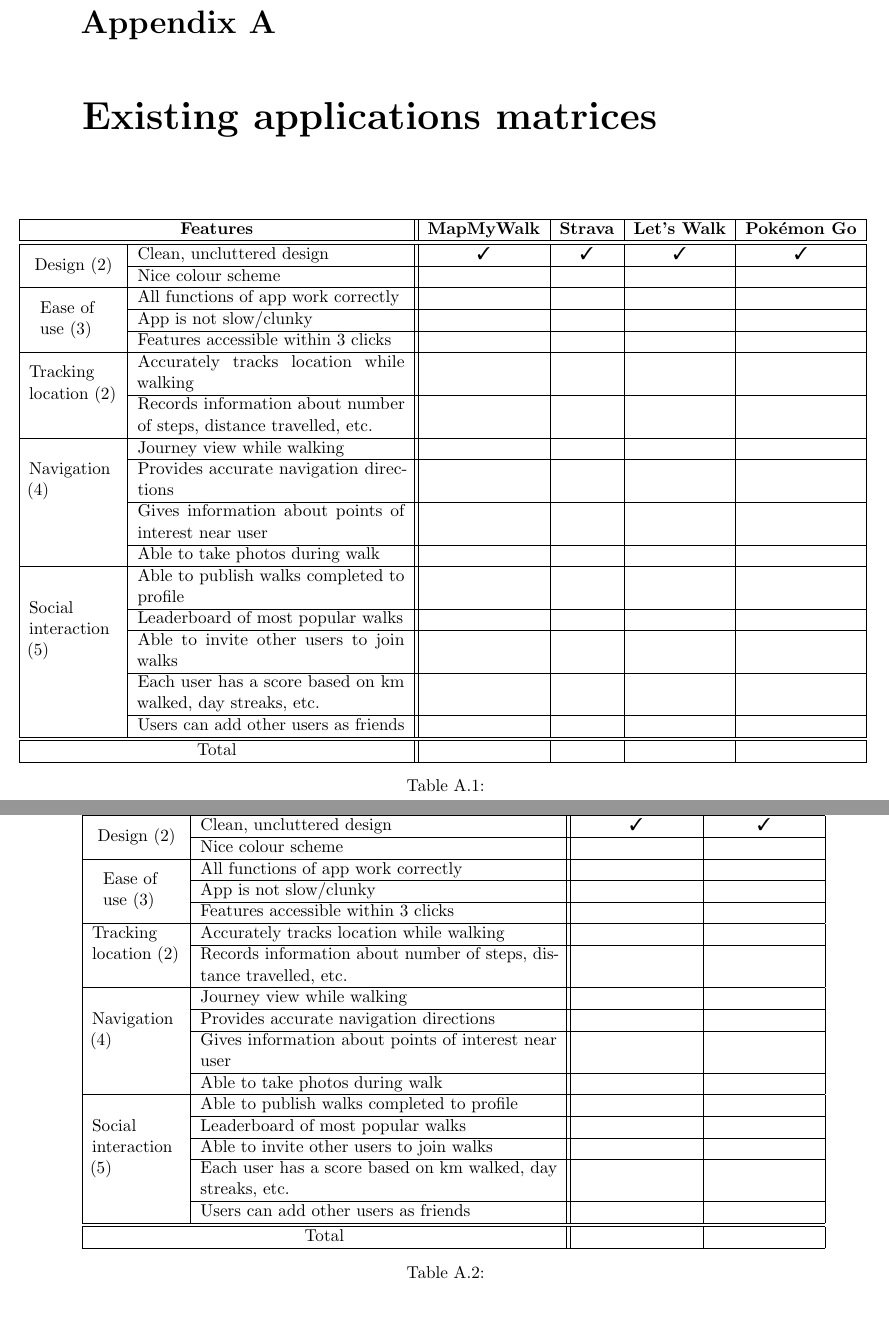
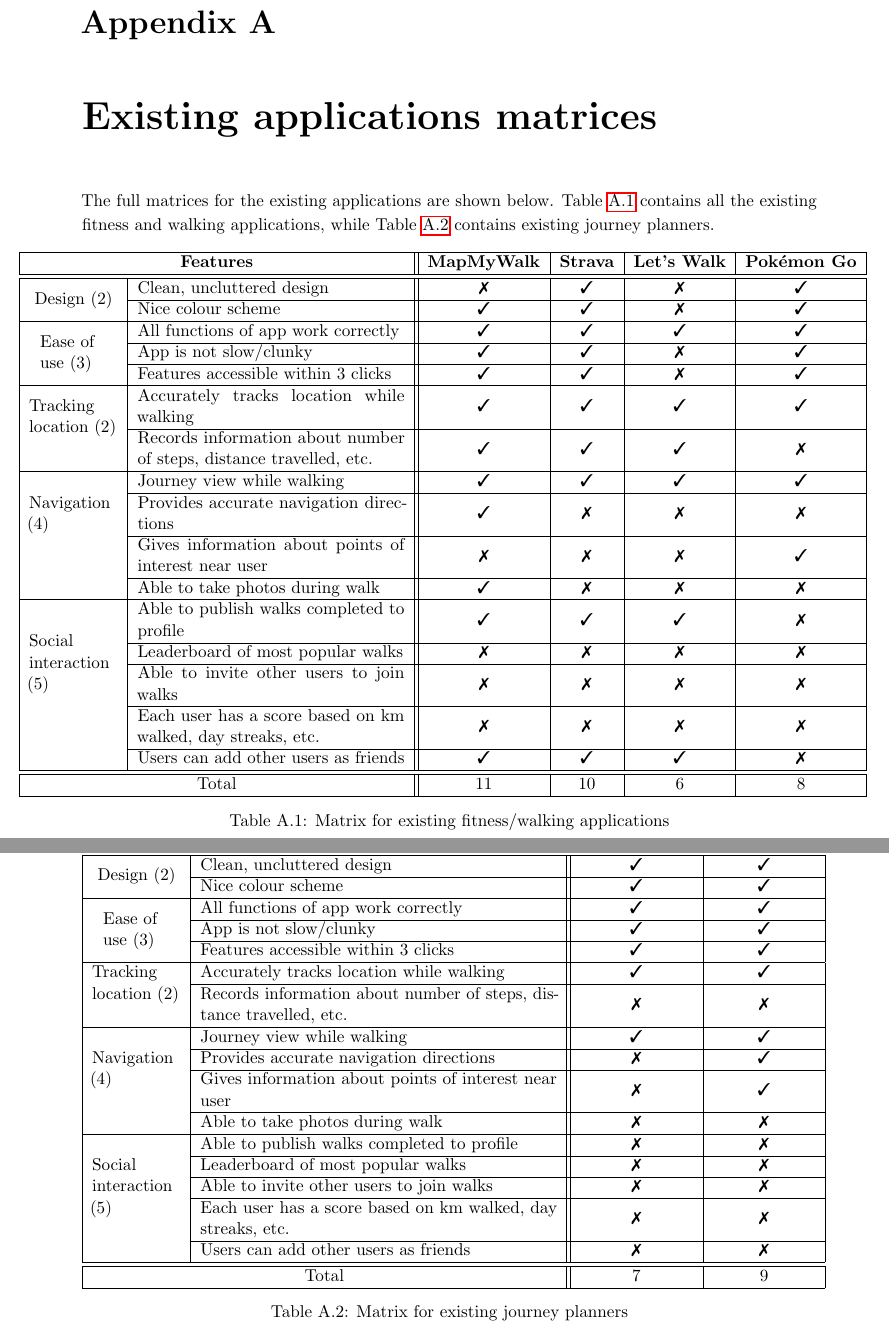
Before and after one commit to jonomuller/imperial-interim-report, a LaTeX thesis (main.tex, which reads sections/appendix.tex): two parts of pages 22 and 23 of 23, joined at a grey line, cut so that both start at the same text, the shorter picture padded with empty space. Compiled offline with pdfLaTeX.

Commit message:
Fill in both existing apps matrices in Appendix A

```diff
--- a/sections/appendix.tex
+++ b/sections/appendix.tex
@@ -3,6 +3,8 @@
 \chapter{Existing applications matrices} \label{appendix:existing-apps-matrices}
 
 % Full existing apps matrix from excel
+\vspace*{-0.5cm}
+The full matrices for the existing applications are shown below. Table \ref{table:full-existing-apps-a} contains all the existing fitness and walking applications, while Table \ref{table:full-existing-apps-b} contains existing journey planners.
 
 \begin{table}[htb]
   \hspace*{-1.5cm}
@@ -12,43 +14,44 @@
     \multicolumn{2}{|c||}{\textbf{Features}} & \textbf{MapMyWalk} & \textbf{Strava} & \textbf{Let's Walk} & \textbf{Pok\'{e}mon Go}\\
     \hline
     \hline
-    \multirow{2}{*}{Design (2)} & Clean, uncluttered design & \cmark & \cmark & \cmark & \cmark\\
+    \multirow{2}{*}{Design (2)} & Clean, uncluttered design & \xmark & \cmark & \xmark & \cmark\\
     \cline{2-6}
-    & Nice colour scheme &  &  &  & \\
+    & Nice colour scheme & \cmark & \cmark & \xmark & \cmark\\
     \hline
-    \multirow{3}{1.5cm}{Ease of use (3)} & All functions of app work correctly &  &  &  & \\
+    \multirow{3}{1.5cm}{Ease of use (3)} & All functions of app work correctly & \cmark & \cmark & \cmark & \cmark\\
     \cline{2-6}
-    & App is not slow/clunky &  &  &  & \\
+    & App is not slow/clunky & \cmark & \cmark & \xmark & \cmark\\
     \cline{2-6}
-    & Features accessible within 3 clicks & & & &\\
+    & Features accessible within 3 clicks & \cmark & \cmark & \xmark & \cmark\\
     \hline
-    \multirow{2}{2cm}{Tracking location (2)} & Accurately tracks location while walking &  &  &  &  \\
+    \multirow{2}{2cm}{Tracking location (2)} & Accurately tracks location while walking & \cmark & \cmark & \cmark & \cmark\\
     \cline{2-6}
-    & Records information about number of steps, distance travelled, etc. & & & &\\
+    & Records information about number of steps, distance travelled, etc. & \cmark & \cmark & \cmark & \xmark\\
     \hline
-    \multirow{4}{2cm}{Navigation (4)} & Journey view while walking &  &  &  &  \\
+    \multirow{4}{2cm}{Navigation (4)} & Journey view while walking & \cmark & \cmark & \cmark & \cmark\\
     \cline{2-6}
-    & Provides accurate navigation directions & & & &\\
+    & Provides accurate navigation directions & \cmark & \xmark & \xmark & \xmark\\
     \cline{2-6}
-    & Gives information about points of interest near user & & & &\\
+    & Gives information about points of interest near user & \xmark & \xmark & \xmark & \cmark\\
     \cline{2-6}
-    & Able to take photos during walk & & & &\\
+    & Able to take photos during walk & \cmark & \xmark & \xmark & \xmark\\
     \hline
-    \multirow{5}{2cm}{Social interaction (5)} & Able to publish walks completed to profile &  &  &  & \\
+    \multirow{5}{2cm}{Social interaction (5)} & Able to publish walks completed to profile & \cmark & \cmark & \cmark & \xmark\\
     \cline{2-6}
-    & Leaderboard of most popular walks & & & &\\
+    & Leaderboard of most popular walks & \xmark & \xmark & \xmark & \xmark\\
     \cline{2-6}
-    & Able to invite other users to join walks & & & &\\
+    & Able to invite other users to join walks & \xmark & \xmark & \xmark & \xmark\\
     \cline{2-6}
-    & Each user has a score based on km walked, day streaks, etc. & & & &\\
+    & Each user has a score based on km walked, day streaks, etc. & \xmark & \xmark & \xmark & \xmark\\
     \cline{2-6}
-    & Users can add other users as friends & & & &\\
+    & Users can add other users as friends & \cmark & \cmark & \cmark & \xmark\\
     \hline
     \hline
-    \multicolumn{2}{|c||}{Total} &  &  &  & \\
+    \multicolumn{2}{|c||}{Total} & 11 & 10 & 6 & 8\\
     \hline
   \end{tabular}
-  \caption{}
+  \caption{Matrix for existing fitness/walking applications}
+  \label{table:full-existing-apps-a}
 \end{table}
 
 \begin{table}[htb]
@@ -61,39 +64,40 @@
     \hline
     \multirow{2}{*}{Design (2)} & Clean, uncluttered design & \cmark & \cmark\\
     \cline{2-4}
-    & Nice colour scheme &  & \\
+    & Nice colour scheme & \cmark & \cmark\\
     \hline
-    \multirow{3}{1.5cm}{Ease of use (3)} & All functions of app work correctly &   & \\
+    \multirow{3}{1.5cm}{Ease of use (3)} & All functions of app work correctly & \cmark & \cmark\\
     \cline{2-4}
-    & App is not slow/clunky &  & \\
+    & App is not slow/clunky & \cmark & \cmark\\
     \cline{2-4}
-    & Features accessible within 3 clicks & &\\
+    & Features accessible within 3 clicks & \cmark & \cmark\\
     \hline
-    \multirow{2}{2cm}{Tracking location (2)} & Accurately tracks location while walking &  & \\
+    \multirow{2}{2cm}{Tracking location (2)} & Accurately tracks location while walking & \cmark & \cmark\\
     \cline{2-4}
-    & Records information about number of steps, distance travelled, etc. & &\\
+    & Records information about number of steps, distance travelled, etc. & \xmark & \xmark\\
     \hline
-    \multirow{4}{2cm}{Navigation (4)} & Journey view while walking &  & \\
+    \multirow{4}{2cm}{Navigation (4)} & Journey view while walking & \cmark & \cmark\\
     \cline{2-4}
-    & Provides accurate navigation directions & &\\
+    & Provides accurate navigation directions & \xmark & \cmark\\
     \cline{2-4}
-    & Gives information about points of interest near user & &\\
+    & Gives information about points of interest near user & \xmark & \cmark\\
     \cline{2-4}
-    & Able to take photos during walk & &\\
+    & Able to take photos during walk & \xmark & \xmark\\
     \hline
-    \multirow{5}{2cm}{Social interaction (5)} & Able to publish walks completed to profile &  & \\
+    \multirow{5}{2cm}{Social interaction (5)} & Able to publish walks completed to profile & \xmark & \xmark\\
     \cline{2-4}
-    & Leaderboard of most popular walks & &\\
+    & Leaderboard of most popular walks & \xmark & \xmark\\
     \cline{2-4}
-    & Able to invite other users to join walks & &\\
+    & Able to invite other users to join walks & \xmark & \xmark\\
     \cline{2-4}
-    & Each user has a score based on km walked, day streaks, etc. & &\\
+    & Each user has a score based on km walked, day streaks, etc. & \xmark & \xmark\\
     \cline{2-4}
-    & Users can add other users as friends & &\\
+    & Users can add other users as friends & \xmark & \xmark\\
     \hline
     \hline
-    \multicolumn{2}{|c||}{Total} &  &  \\
+    \multicolumn{2}{|c||}{Total} & 7 & 9 \\
     \hline
   \end{tabular}
-  \caption{}
+  \caption{Matrix for existing journey planners}
+  \label{table:full-existing-apps-b}
 \end{table}
```
Also changed, not shown: sections/background.tex (+2 -2 lines).
